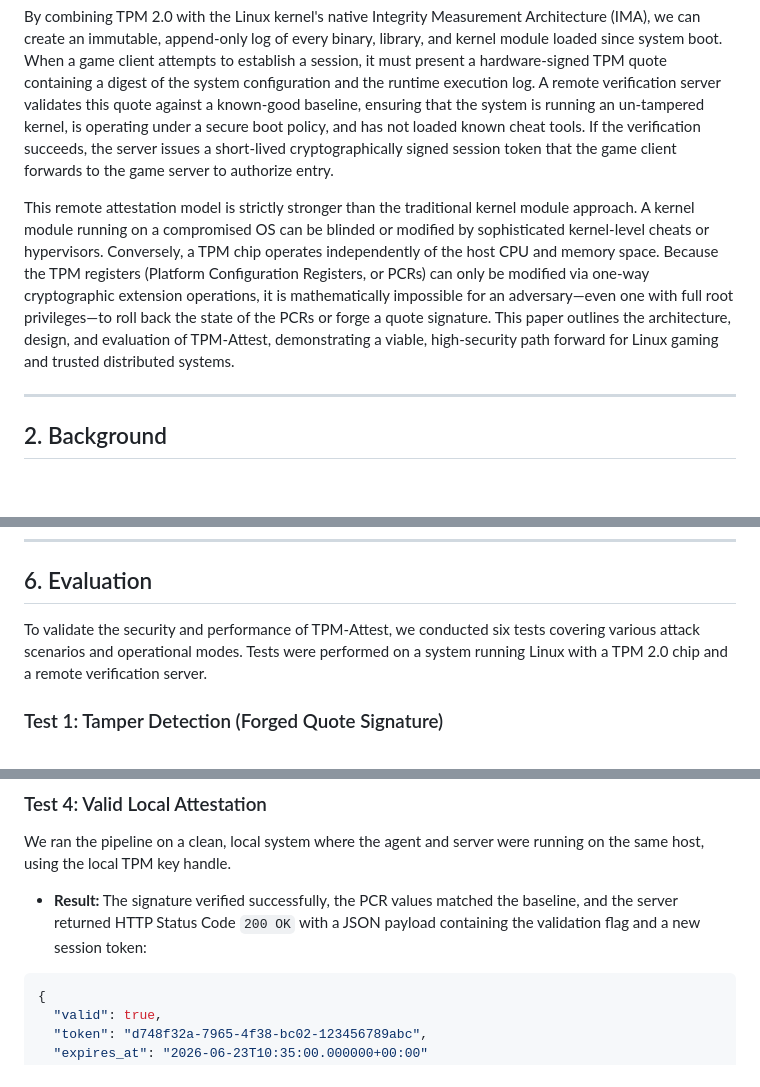
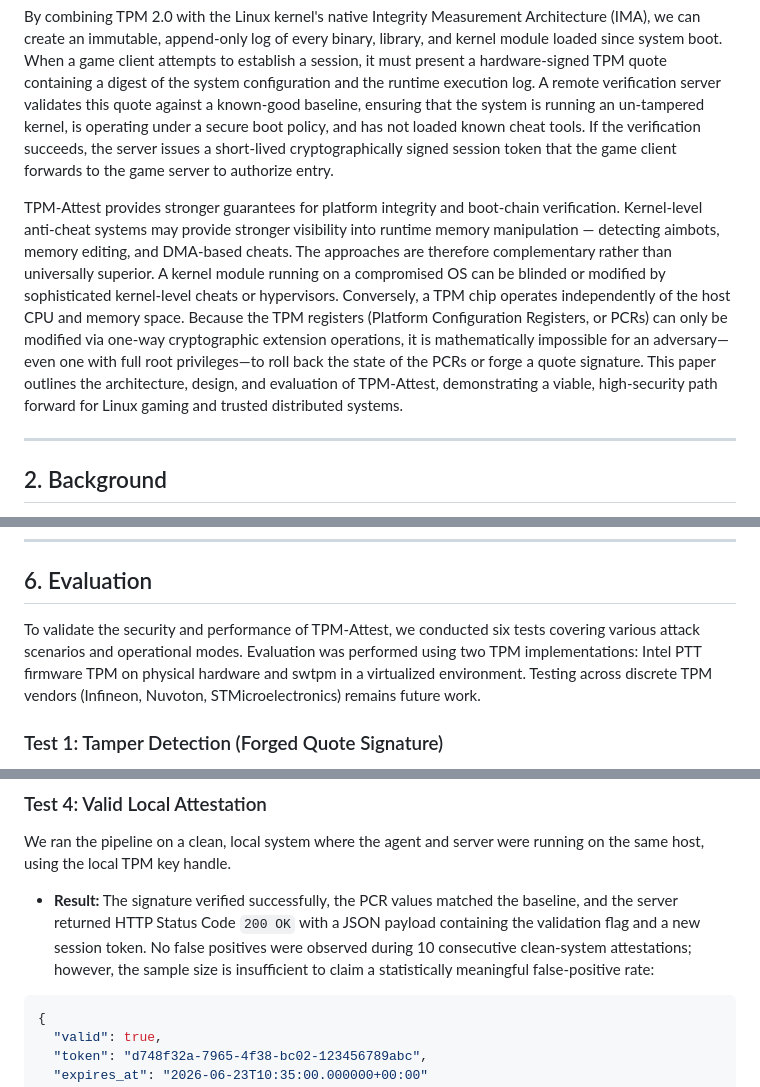
Before and after one commit to grsanudeep42-cmd/tpm-attest, a Markdown page: paper/research_paper.md, 3 parts joined by grey strips. Drawn GitHub-style; blank space fills up the shorter version.

Commit message:
docs: modified paper

````diff
--- a/paper/research_paper.md
+++ b/paper/research_paper.md
@@ -19,7 +19,7 @@ To break this impasse, we propose a paradigm shift: replacing active runtime mem
 
 By combining TPM 2.0 with the Linux kernel's native Integrity Measurement Architecture (IMA), we can create an immutable, append-only log of every binary, library, and kernel module loaded since system boot. When a game client attempts to establish a session, it must present a hardware-signed TPM quote containing a digest of the system configuration and the runtime execution log. A remote verification server validates this quote against a known-good baseline, ensuring that the system is running an un-tampered kernel, is operating under a secure boot policy, and has not loaded known cheat tools. If the verification succeeds, the server issues a short-lived cryptographically signed session token that the game client forwards to the game server to authorize entry.
 
-This remote attestation model is strictly stronger than the traditional kernel module approach. A kernel module running on a compromised OS can be blinded or modified by sophisticated kernel-level cheats or hypervisors. Conversely, a TPM chip operates independently of the host CPU and memory space. Because the TPM registers (Platform Configuration Registers, or PCRs) can only be modified via one-way cryptographic extension operations, it is mathematically impossible for an adversary—even one with full root privileges—to roll back the state of the PCRs or forge a quote signature. This paper outlines the architecture, design, and evaluation of TPM-Attest, demonstrating a viable, high-security path forward for Linux gaming and trusted distributed systems.
+TPM-Attest provides stronger guarantees for platform integrity and boot-chain verification. Kernel-level anti-cheat systems may provide stronger visibility into runtime memory manipulation — detecting aimbots, memory editing, and DMA-based cheats. The approaches are therefore complementary rather than universally superior. A kernel module running on a compromised OS can be blinded or modified by sophisticated kernel-level cheats or hypervisors. Conversely, a TPM chip operates independently of the host CPU and memory space. Because the TPM registers (Platform Configuration Registers, or PCRs) can only be modified via one-way cryptographic extension operations, it is mathematically impossible for an adversary—even one with full root privileges—to roll back the state of the PCRs or forge a quote signature. This paper outlines the architecture, design, and evaluation of TPM-Attest, demonstrating a viable, high-security path forward for Linux gaming and trusted distributed systems.
 
 ---
 
@@ -220,7 +220,7 @@ The local daemon `shim.py` listens on the socket. When a connection is accepted,
 
 ## 6. Evaluation
 
-To validate the security and performance of TPM-Attest, we conducted six tests covering various attack scenarios and operational modes. Tests were performed on a system running Linux with a TPM 2.0 chip and a remote verification server.
+To validate the security and performance of TPM-Attest, we conducted six tests covering various attack scenarios and operational modes. Evaluation was performed using two TPM implementations: Intel PTT firmware TPM on physical hardware and swtpm in a virtualized environment. Testing across discrete TPM vendors (Infineon, Nuvoton, STMicroelectronics) remains future work.
 
 ### Test 1: Tamper Detection (Forged Quote Signature)
 In this test, we simulated an attacker attempting to modify the signed PCR values inside the report's `quote_msg_b64` payload while keeping the signature intact, or submitting a forged signature. The report was posted to the server.
@@ -236,7 +236,7 @@ To test replay protection, we captured a valid attestation report generated from
 
 ### Test 4: Valid Local Attestation
 We ran the pipeline on a clean, local system where the agent and server were running on the same host, using the local TPM key handle.
-- **Result:** The signature verified successfully, the PCR values matched the baseline, and the server returned HTTP Status Code `200 OK` with a JSON payload containing the validation flag and a new session token:
+- **Result:** The signature verified successfully, the PCR values matched the baseline, and the server returned HTTP Status Code `200 OK` with a JSON payload containing the validation flag and a new session token. No false positives were observed during 10 consecutive clean-system attestations; however, the sample size is insufficient to claim a statistically meaningful false-positive rate:
 ```json
 {
   "valid": true,
````
